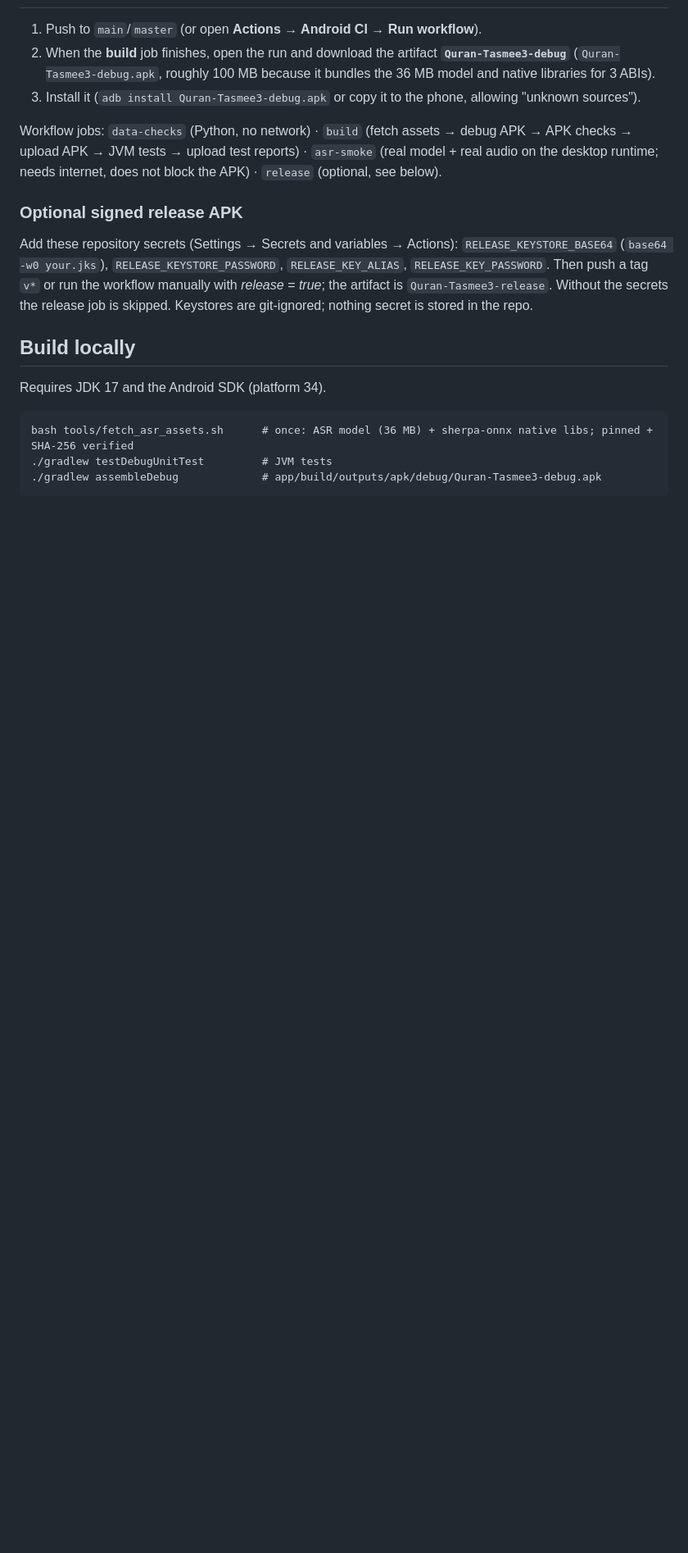
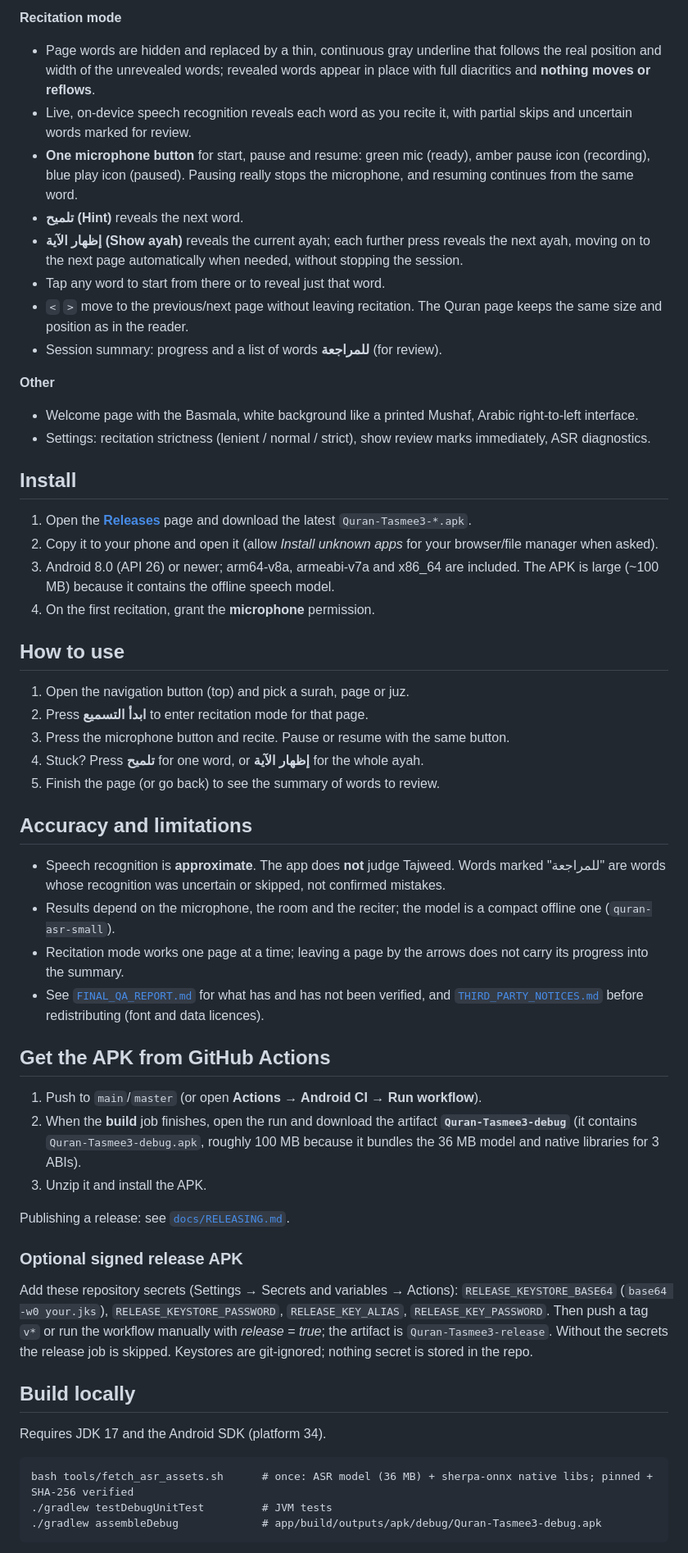
Before and after one commit to MhmdSyd/Quran-Tasmee3-AR, a Markdown page: README.md, the part around one of its changes. Shown at 82% size. Drawn GitHub-style; blank space fills up the shorter version.

```diff
--- a/README.md
+++ b/README.md
@@ -12,11 +40,43 @@ Kotlin + Jetpack Compose. **No `INTERNET` permission, no cloud services, no anal
+**Recitation mode**
+- Page words are hidden and replaced by a thin, continuous gray underline that follows the real position and width of the unrevealed words; revealed words appear in place with full diacritics and **nothing moves or reflows**.
+- Live, on-device speech recognition reveals each word as you recite it, with partial skips and uncertain words marked for review.
+- **One microphone button** for start, pause and resume: green mic (ready), amber pause icon (recording), blue play icon (paused). Pausing really stops the microphone, and resuming continues from the same word.
+- **تلميح (Hint)** reveals the next word.
+- **إظهار الآية (Show ayah)** reveals the current ayah; each further press reveals the next ayah, moving on to the next page automatically when needed, without stopping the session.
+- Tap any word to start from there or to reveal just that word.
+- `<` `>` move to the previous/next page without leaving recitation. The Quran page keeps the same size and position as in the reader.
+- Session summary: progress and a list of words **للمراجعة** (for review).
+
+**Other**
+- Welcome page with the Basmala, white background like a printed Mushaf, Arabic right-to-left interface.
+- Settings: recitation strictness (lenient / normal / strict), show review marks immediately, ASR diagnostics.
+
+## Install
+1. Open the **[Releases](../../releases)** page and download the latest `Quran-Tasmee3-*.apk`.
+2. Copy it to your phone and open it (allow *Install unknown apps* for your browser/file manager when asked).
+3. Android 8.0 (API 26) or newer; arm64-v8a, armeabi-v7a and x86_64 are included. The APK is large (~100 MB) because it contains the offline speech model.
+4. On the first recitation, grant the **microphone** permission.
+
+## How to use
+1. Open the navigation button (top) and pick a surah, page or juz.
+2. Press **ابدأ التسميع** to enter recitation mode for that page.
+3. Press the microphone button and recite. Pause or resume with the same button.
+4. Stuck? Press **تلميح** for one word, or **إظهار الآية** for the whole ayah.
+5. Finish the page (or go back) to see the summary of words to review.
+
+## Accuracy and limitations
+- Speech recognition is **approximate**. The app does **not** judge Tajweed. Words marked "للمراجعة" are words whose recognition was uncertain or skipped, not confirmed mistakes.
+- Results depend on the microphone, the room and the reciter; the model is a compact offline one (`quran-asr-small`).
+- Recitation mode works one page at a time; leaving a page by the arrows does not carry its progress into the summary.
+- See [`FINAL_QA_REPORT.md`](FINAL_QA_REPORT.md) for what has and has not been verified, and [`THIRD_PARTY_NOTICES.md`](THIRD_PARTY_NOTICES.md) before redistributing (font and data licences).
+
+## Get the APK from GitHub Actions
 1. Push to `main`/`master` (or open **Actions → Android CI → Run workflow**).
 2. When the **build** job finishes, open the run and download the artifact **`Quran-Tasmee3-debug`**
-   (`Quran-Tasmee3-debug.apk`, roughly 100 MB because it bundles the 36 MB model and native libraries for 3 ABIs).
-3. Install it (`adb install Quran-Tasmee3-debug.apk` or copy it to the phone, allowing "unknown sources").
+   (it contains `Quran-Tasmee3-debug.apk`, roughly 100 MB because it bundles the 36 MB model and native libraries for 3 ABIs).
+3. Unzip it and install the APK.
 
-Workflow jobs: `data-checks` (Python, no network) · `build` (fetch assets → debug APK → APK checks → upload APK →
-JVM tests → upload test reports) · `asr-smoke` (real model + real audio on the desktop runtime; needs internet, does not
-block the APK) · `release` (optional, see below).
+Publishing a release: see [`docs/RELEASING.md`](docs/RELEASING.md).
 
 ### Optional signed release APK
 Add these repository secrets (Settings → Secrets and variables → Actions): `RELEASE_KEYSTORE_BASE64`
```
Also changed, not shown: other parts of README.md (+37 -9 lines), docs/RELEASE_NOTES_v0.4.0.md (added, +40 -0 lines), docs/RELEASING.md (added, +49 -0 lines), docs/logo.png (added), docs/screenshots/01-reader.jpg (added), docs/screenshots/02-navigation.jpg (added), docs/screenshots/03-recitation.jpg (added), docs/screenshots/04-word-menu.jpg (added), docs/screenshots/05-settings.jpg (added), 1 other file.
